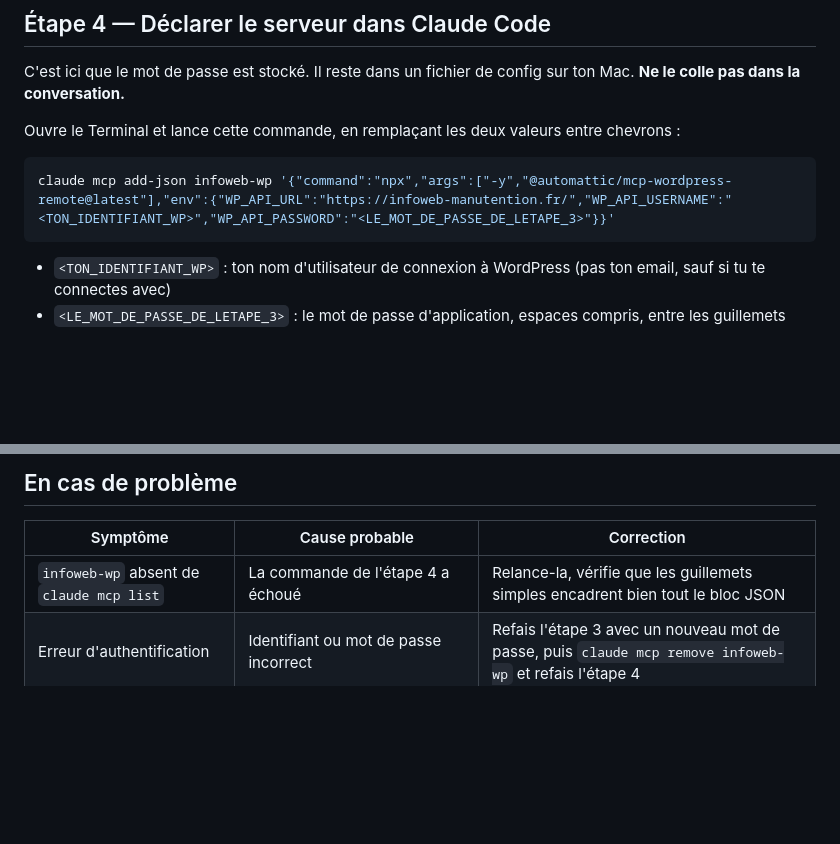
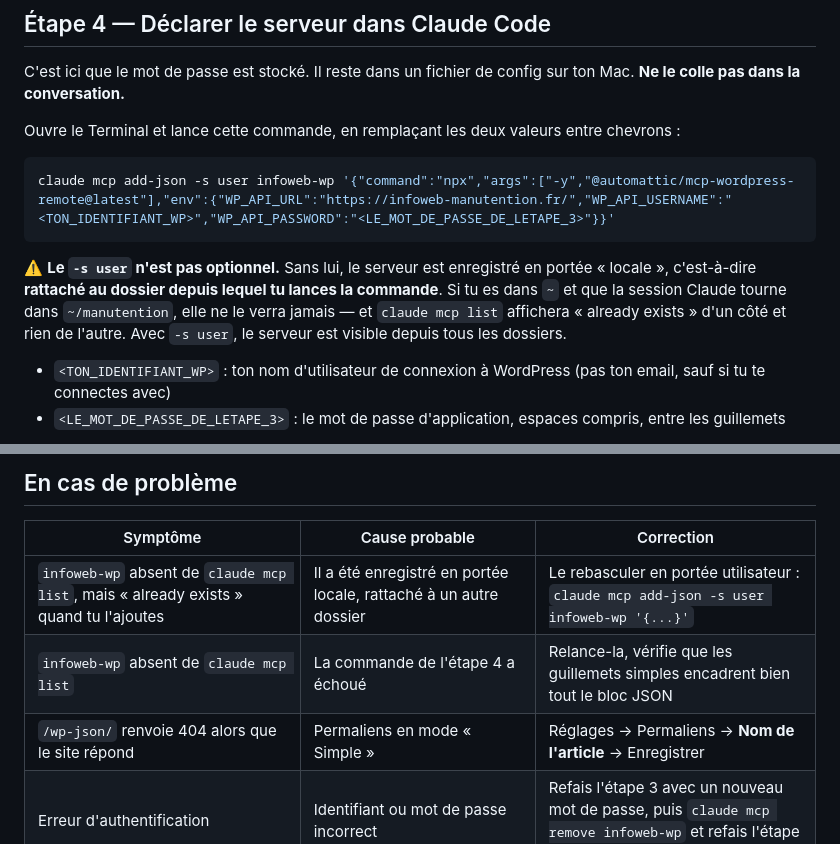
Before and after one commit to Antho-352/infoweb-manutention, a Markdown page: docs/setup-wordpress-mcp.md, 2 parts joined by grey strips. GitHub-like rendering; blank space fills up the shorter version.

Commit message:
docs: corriger la procédure MCP — portée user obligatoire
La commande d'origine omettait -s user : le serveur était rattaché au
dossier depuis lequel elle était lancée (~), donc invisible depuis la
session tournant dans ~/manutention. Ajout de l'avertissement et de deux
lignes de dépannage (portée locale, permaliens en mode Simple).

Co-Authored-By: Claude Fable 5 <noreply@anthropic.com>

````diff
--- a/docs/setup-wordpress-mcp.md
+++ b/docs/setup-wordpress-mcp.md
@@ -47,8 +47,10 @@ C'est ici que le mot de passe est stocké. Il reste dans un fichier de config su
 Ouvre le Terminal et lance cette commande, en remplaçant les deux valeurs entre chevrons :
 
 ```bash
-claude mcp add-json infoweb-wp '{"command":"npx","args":["-y","@automattic/mcp-wordpress-remote@latest"],"env":{"WP_API_URL":"https://infoweb-manutention.fr/","WP_API_USERNAME":"<TON_IDENTIFIANT_WP>","WP_API_PASSWORD":"<LE_MOT_DE_PASSE_DE_LETAPE_3>"}}'
+claude mcp add-json -s user infoweb-wp '{"command":"npx","args":["-y","@automattic/mcp-wordpress-remote@latest"],"env":{"WP_API_URL":"https://infoweb-manutention.fr/","WP_API_USERNAME":"<TON_IDENTIFIANT_WP>","WP_API_PASSWORD":"<LE_MOT_DE_PASSE_DE_LETAPE_3>"}}'
 ```
+
+⚠️ **Le `-s user` n'est pas optionnel.** Sans lui, le serveur est enregistré en portée « locale », c'est-à-dire **rattaché au dossier depuis lequel tu lances la commande**. Si tu es dans `~` et que la session Claude tourne dans `~/manutention`, elle ne le verra jamais — et `claude mcp list` affichera « already exists » d'un côté et rien de l'autre. Avec `-s user`, le serveur est visible depuis tous les dossiers.
 
 - `<TON_IDENTIFIANT_WP>` : ton nom d'utilisateur de connexion à WordPress (pas ton email, sauf si tu te connectes avec)
 - `<LE_MOT_DE_PASSE_DE_LETAPE_3>` : le mot de passe d'application, espaces compris, entre les guillemets
@@ -81,7 +83,9 @@ Dis-moi simplement « le MCP est en place » et j'enchaîne : dépôt du mu-plug
 
 | Symptôme | Cause probable | Correction |
 |---|---|---|
+| `infoweb-wp` absent de `claude mcp list`, mais « already exists » quand tu l'ajoutes | Il a été enregistré en portée locale, rattaché à un autre dossier | Le rebasculer en portée utilisateur : `claude mcp add-json -s user infoweb-wp '{...}'` |
 | `infoweb-wp` absent de `claude mcp list` | La commande de l'étape 4 a échoué | Relance-la, vérifie que les guillemets simples encadrent bien tout le bloc JSON |
+| `/wp-json/` renvoie 404 alors que le site répond | Permaliens en mode « Simple » | Réglages → Permaliens → **Nom de l'article** → Enregistrer |
 | Erreur d'authentification | Identifiant ou mot de passe incorrect | Refais l'étape 3 avec un nouveau mot de passe, puis `claude mcp remove infoweb-wp` et refais l'étape 4 |
 | Connexion OK mais je ne peux rien créer | L'autorisation d'écriture n'est pas cochée | Retourne à l'étape 2, point 3 |
 | Erreur 401 alors que tout semble bon | Certains hébergeurs filtrent l'en-tête d'authentification | Dis-le-moi, on passe par une autre méthode (SFTP ou WP-CLI) |
````
